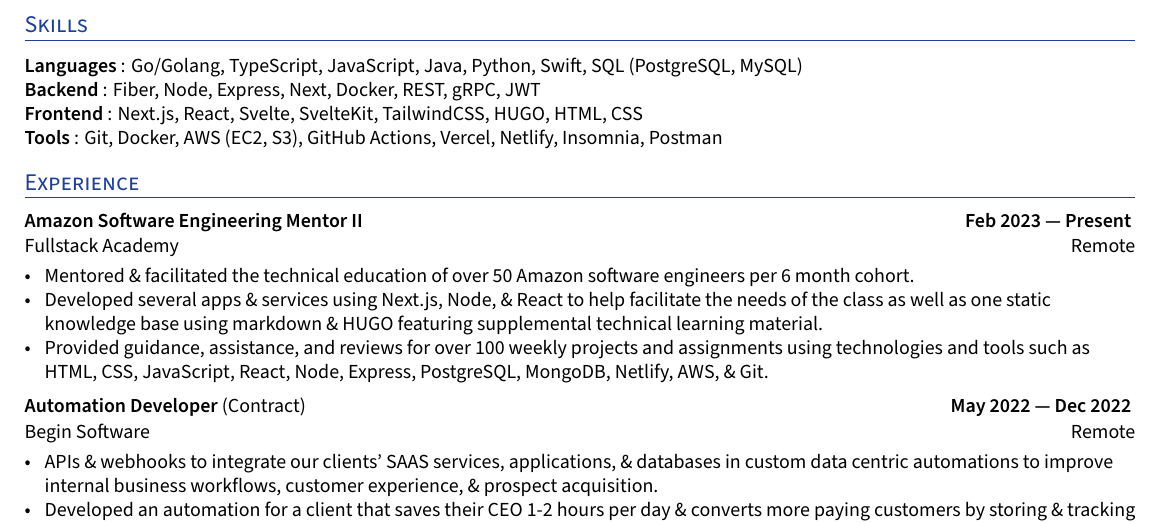
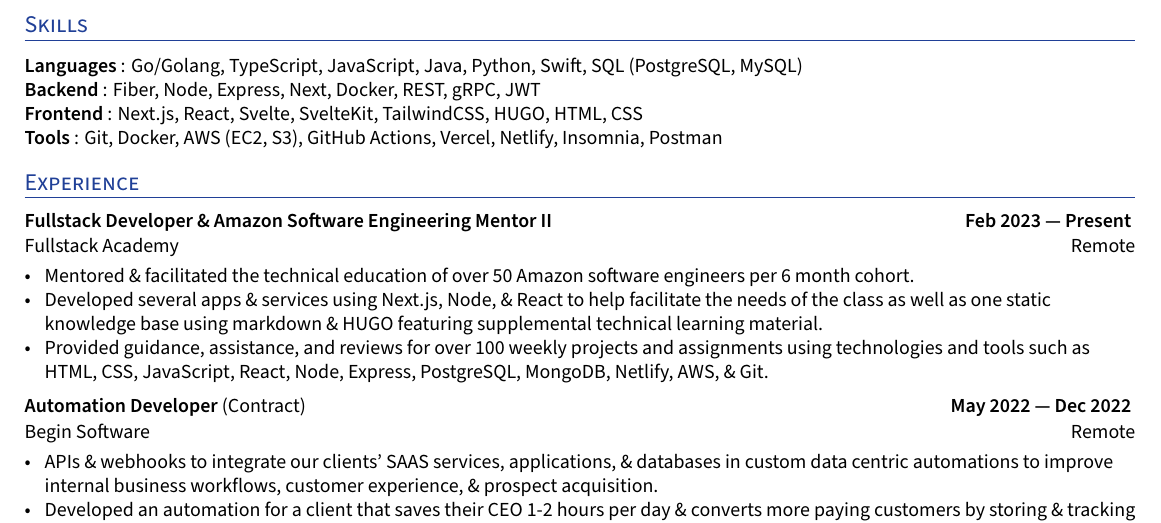
Before and after one commit to xavierloeraflores/resume, a LaTeX CV (resume.tex): part of the page, cut so that both start at the same text. Compiled offline with XeLaTeX.

Commit message:
Title Change

```diff
--- a/resume.tex
+++ b/resume.tex
@@ -173,7 +173,7 @@
         % \item Built a custom menu single handedly using HTML5, CSS3, XML and JSP and improved the performance of existing application by tuning the PL/SQL scripts by 20\% and reduced on-migration time.
 
 %%%%%%% ------------------------------------------------------------------------------- %%%%%%%
-\subsection*{Amazon Software Engineering Mentor II {\normalsize \normalfont} \hfill  Feb 2023 --- Present }
+\subsection*{Fullstack Developer \& Amazon Software Engineering Mentor II {\normalsize \normalfont} \hfill  Feb 2023 --- Present }
 \subtext{Fullstack Academy \hfill Remote }
     \begin{zitemize}
         \item Mentored \& facilitated the technical education of over 50 Amazon software engineers per 6 month cohort.
```
Also changed, not shown: resume.pdf.
